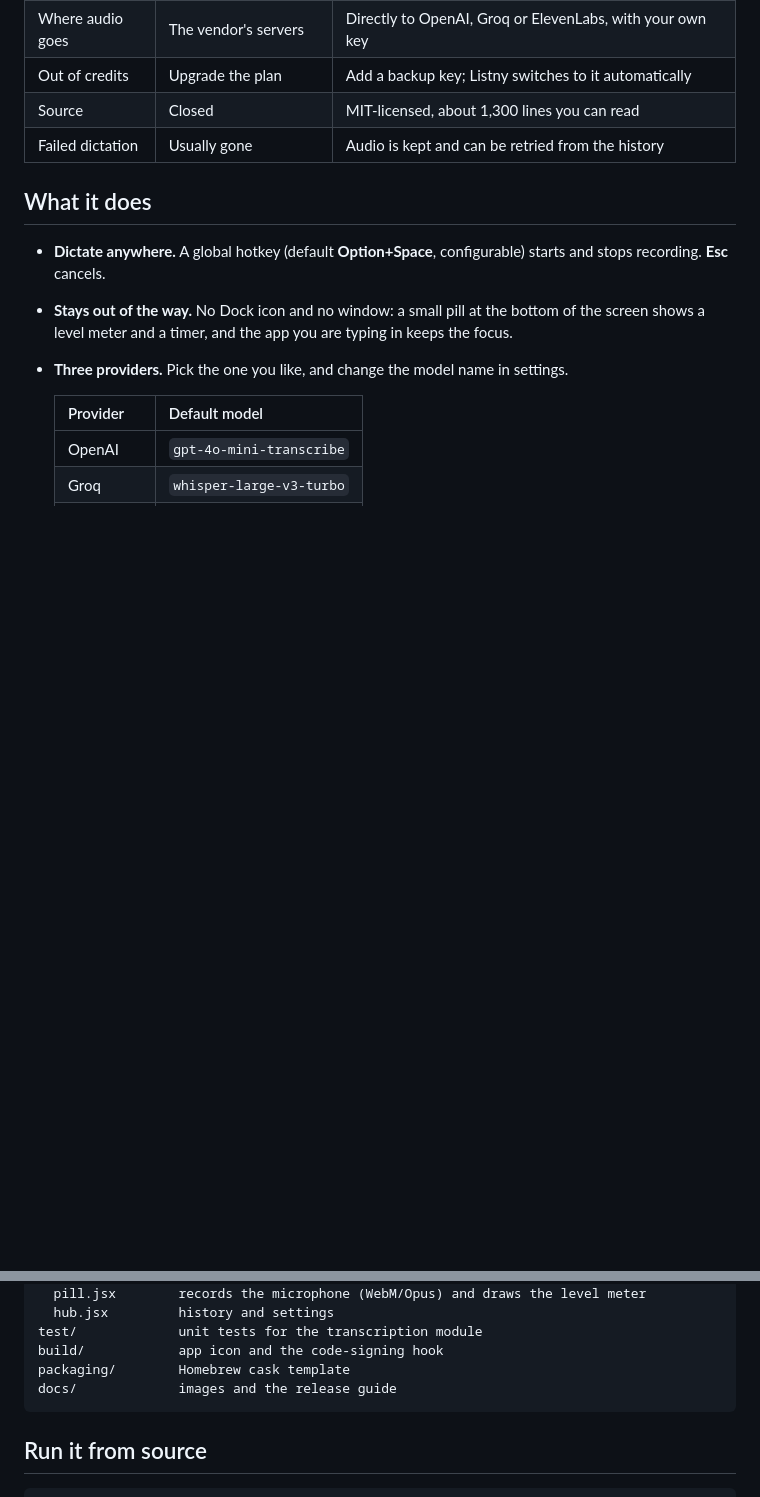
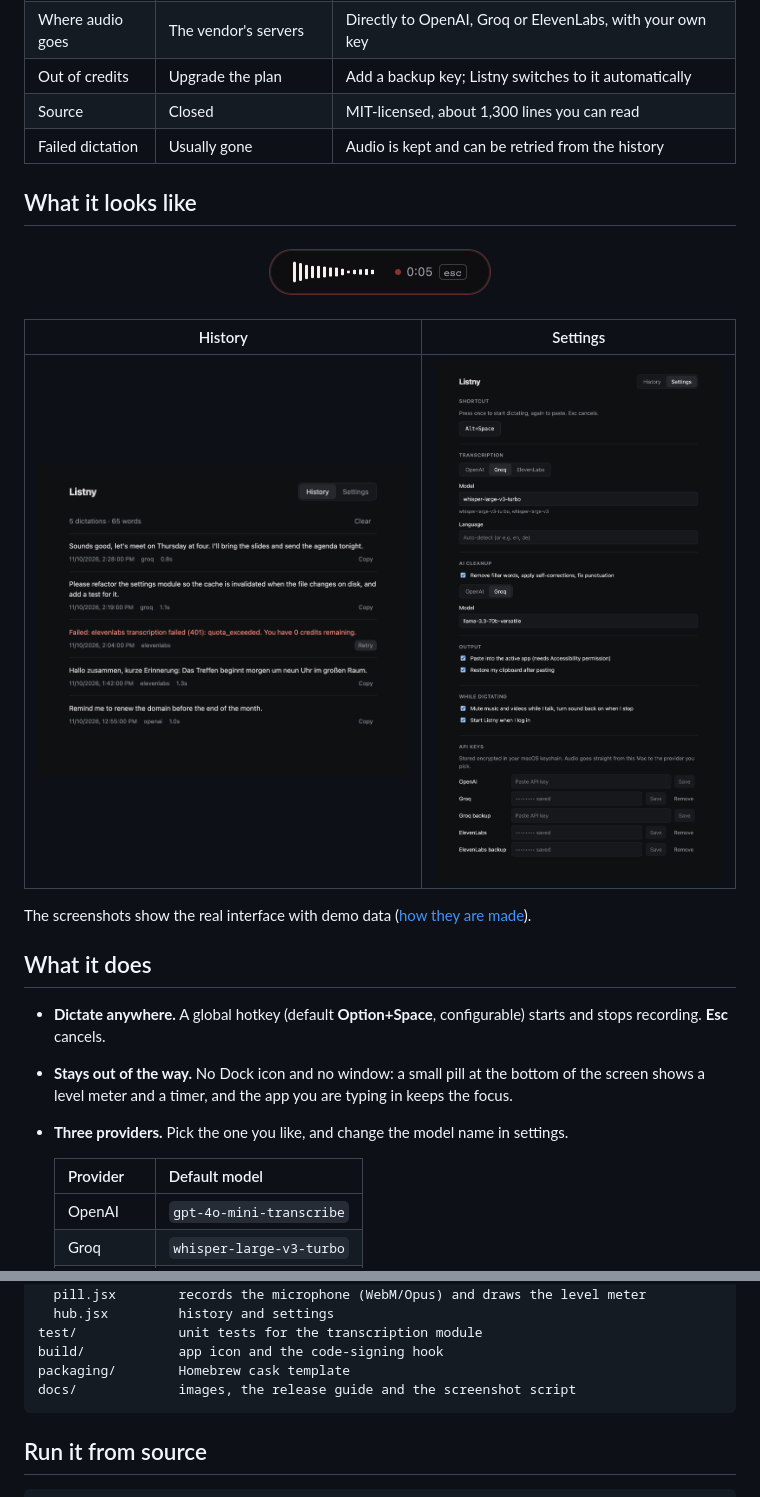
Before and after one commit to kaiser-data/listny, a Markdown page: README.md, 2 parts joined by grey strips. Drawn GitHub-style; pictures changed too: docs/img/history.png (added), docs/img/pill.png (added), docs/img/settings.png (added); blank space fills up the shorter version.

Commit message:
Add screenshots of the pill, history and settings to the README
Rendered from the real UI with demo data by docs/screenshots.py.

Co-Authored-By: Claude Fable 5.2 <noreply@anthropic.com>

````diff
--- a/README.md
+++ b/README.md
@@ -40,6 +40,16 @@ Listny is the small, inspectable version: a menu-bar app that records while you
 | Out of credits | Upgrade the plan | Add a backup key; Listny switches to it automatically |
 | Source | Closed | MIT-licensed, about 1,300 lines you can read |
 | Failed dictation | Usually gone | Audio is kept and can be retried from the history |
+
+## What it looks like
+
+<p align="center"><img src="docs/img/pill.png" alt="The recording pill: a level meter, a red recording dot with a timer, and an esc hint" width="260"></p>
+
+| History | Settings |
+| --- | --- |
+| <img src="docs/img/history.png" alt="History window listing dictations with time, provider and latency, and one failed dictation with a Retry button" width="400"> | <img src="docs/img/settings.png" alt="Settings window: shortcut, transcription provider and model, AI cleanup, output options, and API keys with a backup key per provider" width="400"> |
+
+The screenshots show the real interface with demo data ([how they are made](docs/screenshots.py)).
 
 ## What it does
 
@@ -121,7 +131,7 @@ src/
 test/             unit tests for the transcription module
 build/            app icon and the code-signing hook
 packaging/        Homebrew cask template
-docs/             images and the release guide
+docs/             images, the release guide and the screenshot script
 ```
 
 ## Run it from source
````
Also changed, not shown: 1 other file.
